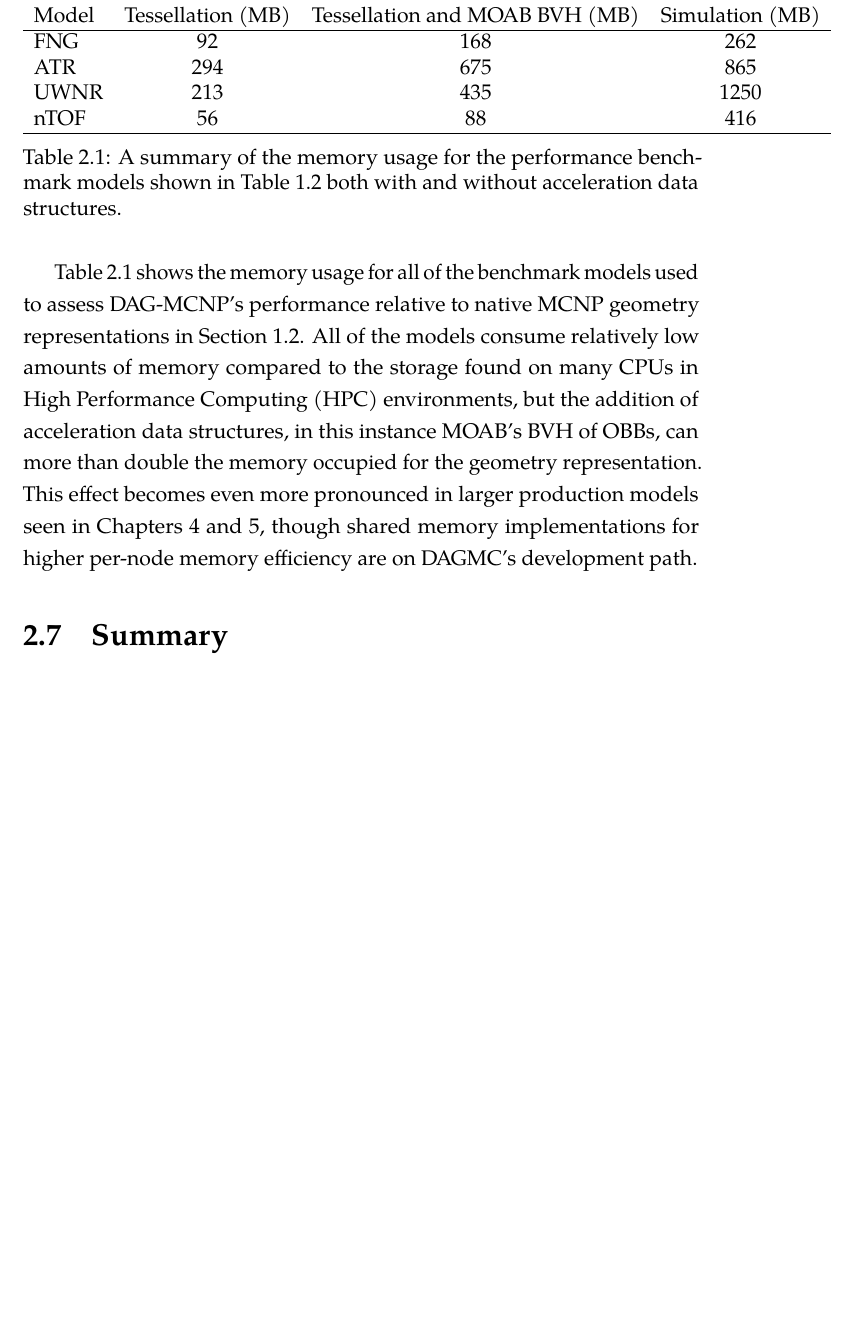
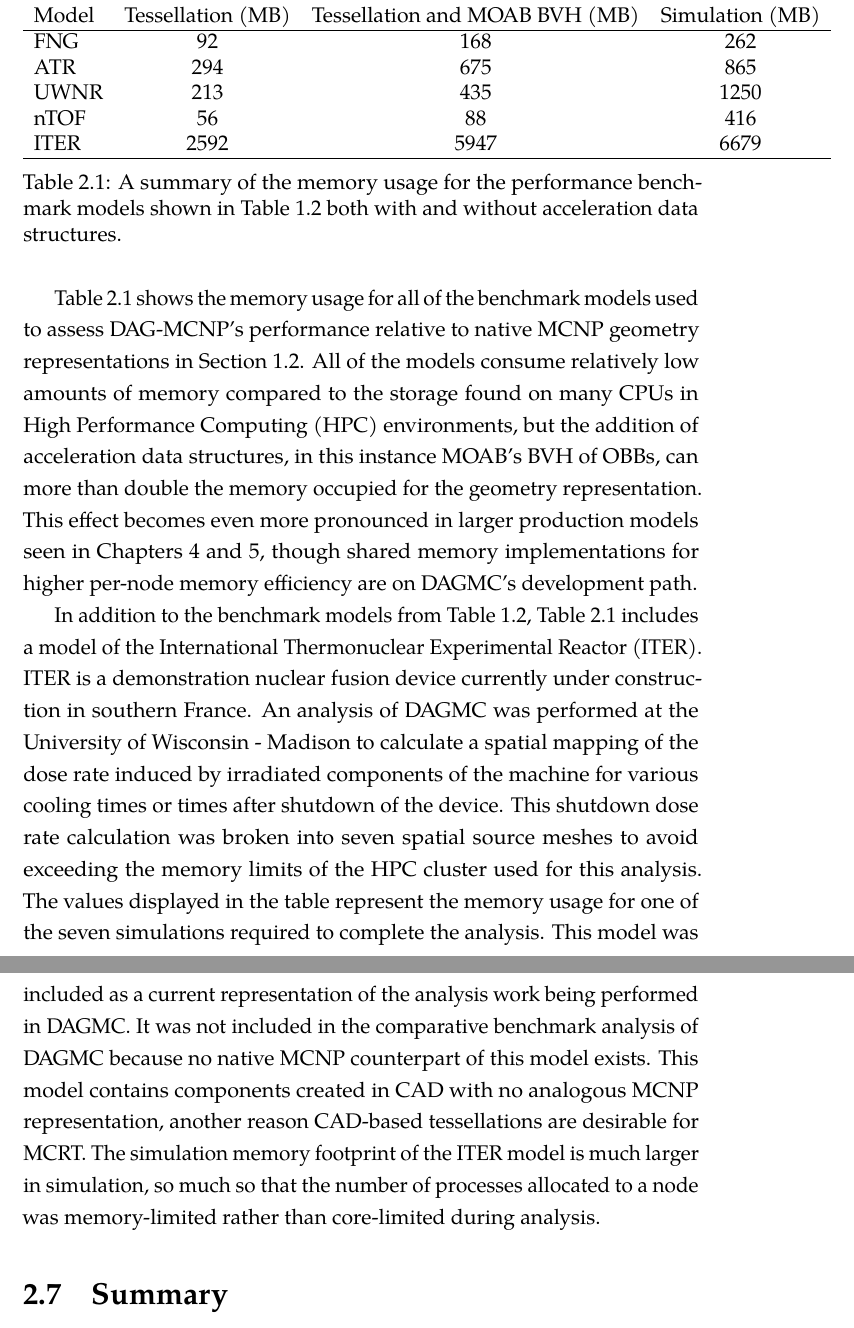
Before and after one commit to pshriwise/dissertation, a LaTeX thesis (document/dissertation.tex, which reads document/chapters/02-background.tex): part of page 64 of 202 before the commit and two parts of pages 64 and 65 of 202 after it, the two joined at a grey line, cut so that both start at the same text, the shorter picture padded with empty space. Compiled offline with pdfLaTeX.

Commit message:
Adding ITER model description.

```diff
--- a/document/chapters/02-background.tex
+++ b/document/chapters/02-background.tex
@@ -1004,6 +1004,7 @@ data structures are kept to a minimum if possible.
     ATR   & 294          & 675 & 865  \\
     UWNR  & 213          & 435 & 1250 \\
     nTOF  & 56           & 88  & 416  \\
+    ITER  & 2592  & 5947 &  6679\\
     \hline
   \end{tabular}
   \caption[Memory summary of performance benchmark models.]{A summary of the
@@ -1024,6 +1025,25 @@ even more pronounced in larger production models seen in Chapters
 implementations for higher per-node memory efficiency are on DAGMC's development
 path.
 
+In addition to the benchmark models from Table \ref{dag-mcnp-benchmarks}, Table
+\ref{tab:dag-mcnp-benchmarks-mem} includes a model of the International
+Thermonuclear Experimental Reactor (ITER). ITER is a demonstration nuclear
+fusion device currently under construction in southern France. An analysis of
+DAGMC was performed at the University of Wisconsin - Madison to calculate a
+spatial mapping of the dose rate induced by irradiated components of the machine
+for various cooling times or times after shutdown of the device.  This shutdown
+dose rate calculation was broken into seven spatial source meshes to avoid
+exceeding the memory limits of the HPC cluster used for this analysis. The
+values displayed in the table represent the memory usage for one of the seven
+simulations required to complete the analysis. This model was included as a
+current representation of the analysis work being performed in DAGMC. It was not
+included in the comparative benchmark analysis of DAGMC because no native MCNP
+counterpart of this model exists. This model contains components created in CAD
+with no analogous MCNP representation, another reason CAD-based tessellations
+are desirable for MCRT. The simulation memory footprint of the ITER model is
+much larger in simulation, so much so that the number of processes allocated to
+a node was memory-limited rather than core-limited during analysis.
+
 \section{Summary}
 
 This discussion of the CAD-based MCRT-t via the DAGMC toolkit, hierarchical
```
